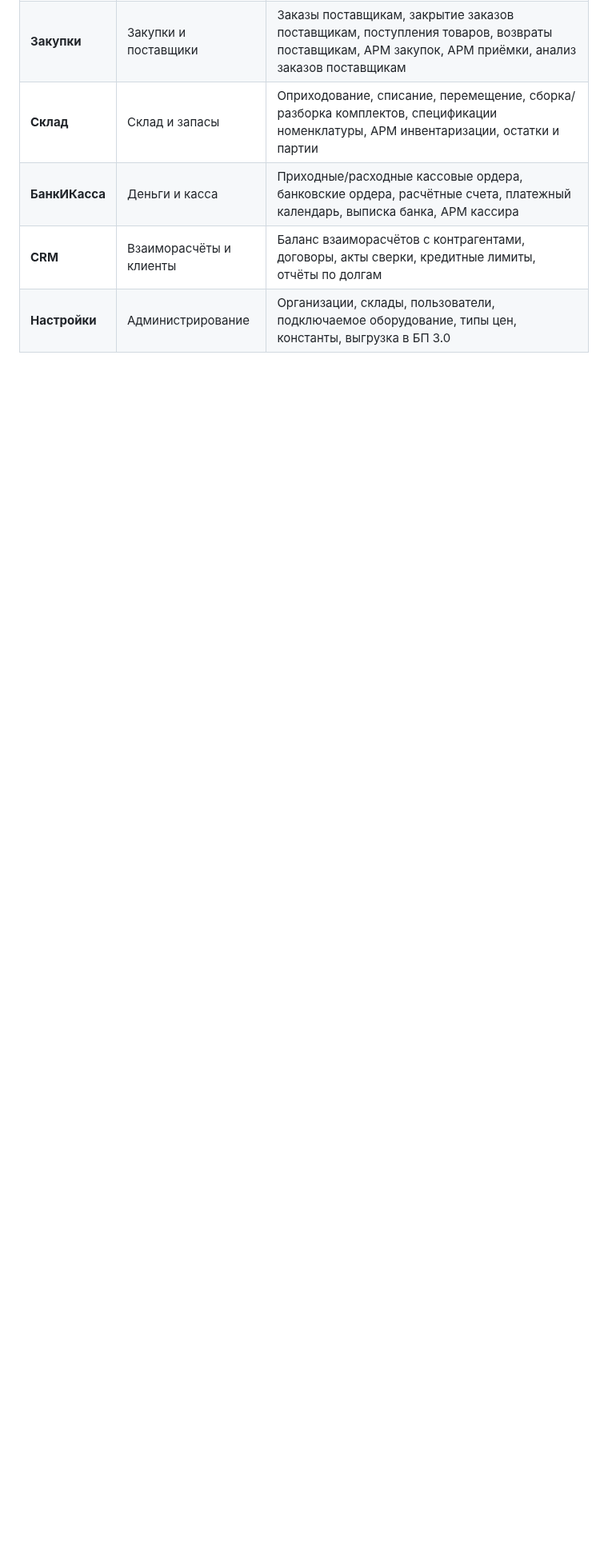
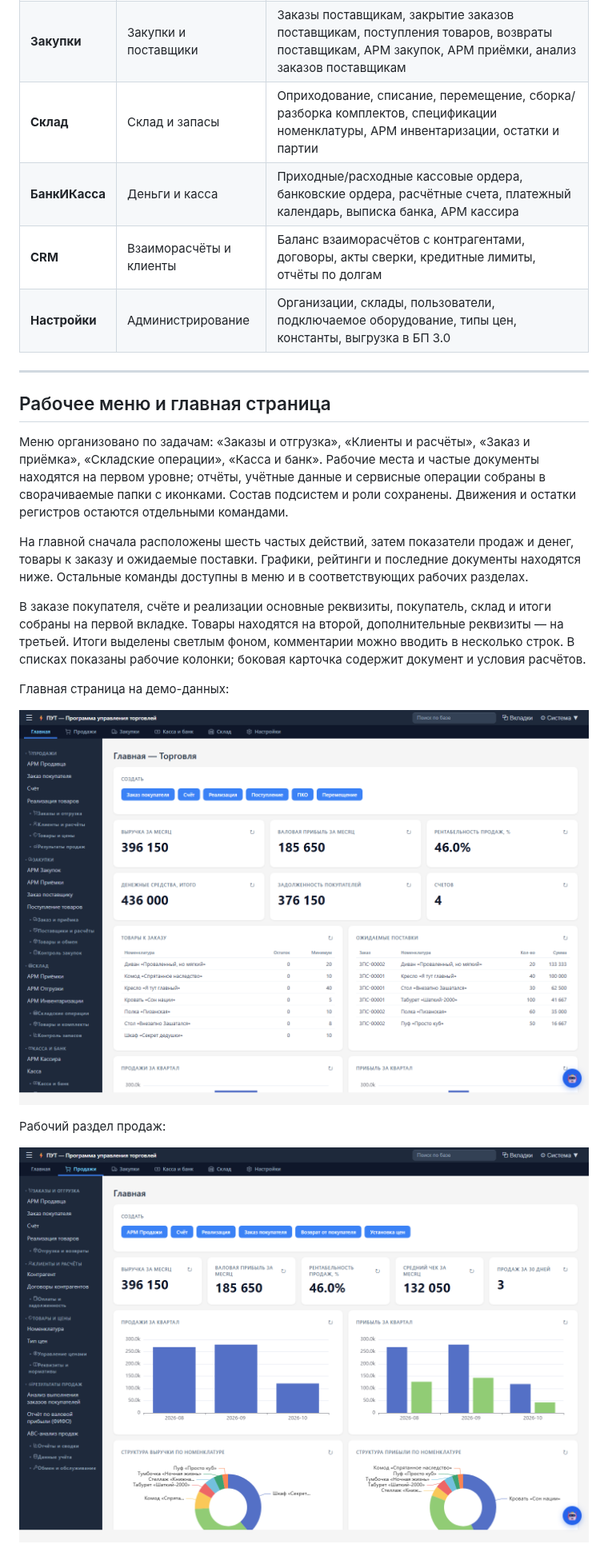
Before and after one commit to ivanarama/PuT, a Markdown page: README.md, the part around one of its changes. Shown at 80% size. GitHub-like rendering; pictures changed too: assets/interface/home.png (added), assets/interface/sales.png (added); blank space fills up the shorter version.

Commit message:
Обновить рабочее меню, главную и документы продаж
Generated-with: Codex

```diff
--- a/README.md
+++ b/README.md
@@ -63,3 +63,33 @@ issues и служебных меток, не повторяя merge. PuT-сер
 | **БанкИКасса** | Деньги и касса | Приходные/расходные кассовые ордера, банковские ордера, расчётные счета, платежный календарь, выписка банка, АРМ кассира |
 | **CRM** | Взаиморасчёты и клиенты | Баланс взаиморасчётов с контрагентами, договоры, акты сверки, кредитные лимиты, отчёты по долгам |
 | **Настройки** | Администрирование | Организации, склады, пользователи, подключаемое оборудование, типы цен, константы, выгрузка в БП 3.0 |
+
+---
+
+## Рабочее меню и главная страница
+
+Меню организовано по задачам: «Заказы и отгрузка», «Клиенты и расчёты»,
+«Заказ и приёмка», «Складские операции», «Касса и банк». Рабочие места и частые
+документы находятся на первом уровне; отчёты, учётные данные и сервисные
+операции собраны в сворачиваемые папки с иконками. Состав подсистем и роли
+сохранены. Движения и остатки регистров остаются отдельными командами.
+
+На главной сначала расположены шесть частых действий, затем показатели
+продаж и денег, товары к заказу и ожидаемые поставки. Графики, рейтинги и
+последние документы находятся ниже. Остальные команды доступны в меню и
+в соответствующих рабочих разделах.
+
+В заказе покупателя, счёте и реализации основные реквизиты, покупатель,
+склад и итоги собраны на первой вкладке. Товары находятся на второй,
+дополнительные реквизиты — на третьей. Итоги выделены светлым фоном,
+комментарии можно вводить в несколько строк. В списках показаны рабочие
+колонки; боковая карточка содержит документ и условия расчётов.
+
+Главная страница на демо-данных:
+
+![Главная страница PuT](assets/interface/home.png)
+
+Рабочий раздел продаж:
+
+![Раздел продаж PuT](assets/interface/sales.png)
+
```
Also changed, not shown: other parts of README.md (+15 -0 lines), assets/interface/invoice-list.png (added), assets/interface/invoice.png (added), 13 other files.
